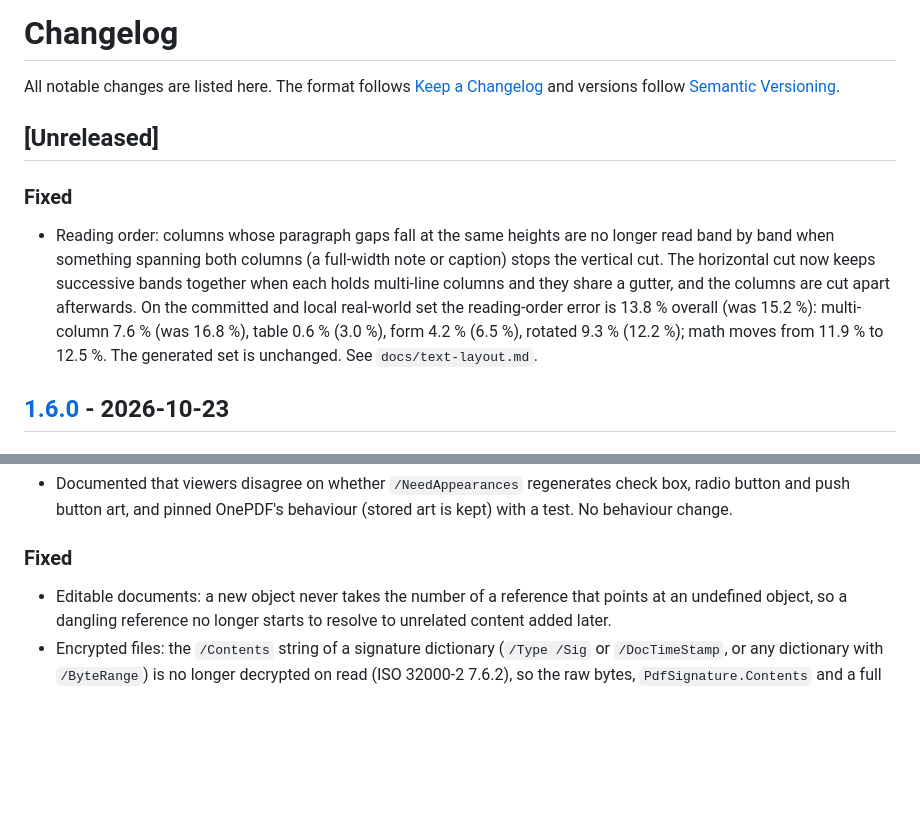
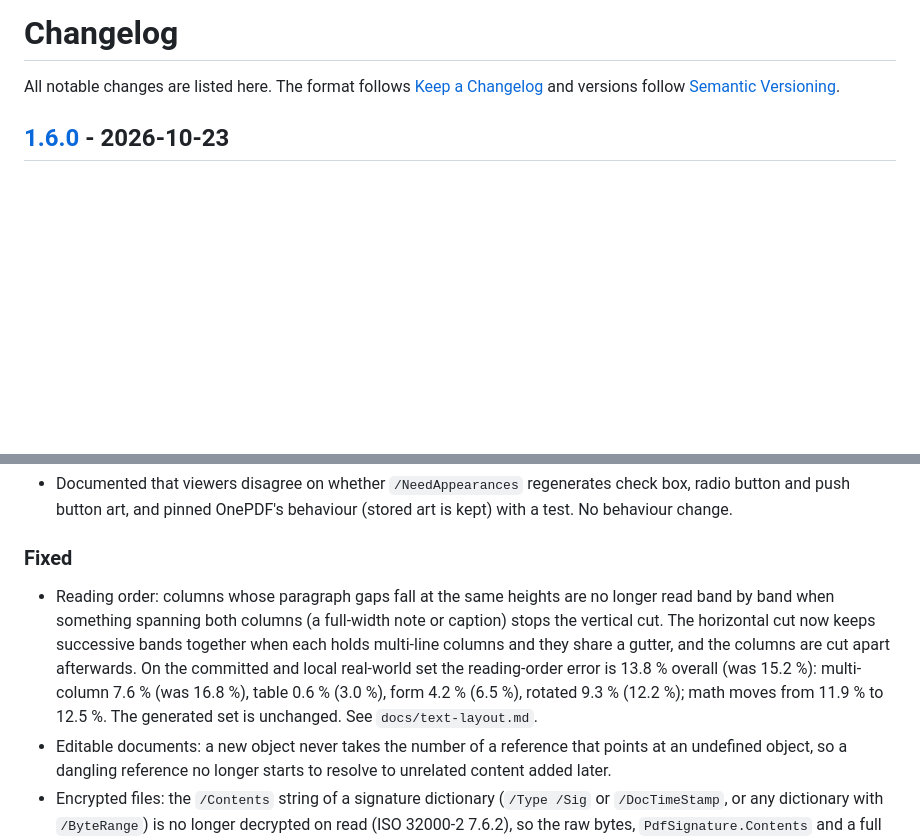
Before and after one commit to recursive-ai-oss/onepdf-csharp, a Markdown page: CHANGELOG.md, 2 parts joined by grey strips. GitHub-like rendering; blank space fills up the shorter version.

Commit message:
changelog: reading-order fix in 1.6.0

```diff
--- a/CHANGELOG.md
+++ b/CHANGELOG.md
@@ -1,12 +1,6 @@
 # Changelog
 
 All notable changes are listed here. The format follows [Keep a Changelog](https://keepachangelog.com/en/1.1.0/) and versions follow [Semantic Versioning](https://semver.org/).
-
-## [Unreleased]
-
-### Fixed
-
-- Reading order: columns whose paragraph gaps fall at the same heights are no longer read band by band when something spanning both columns (a full-width note or caption) stops the vertical cut. The horizontal cut now keeps successive bands together when each holds multi-line columns and they share a gutter, and the columns are cut apart afterwards. On the committed and local real-world set the reading-order error is 13.8 % overall (was 15.2 %): multi-column 7.6 % (was 16.8 %), table 0.6 % (3.0 %), form 4.2 % (6.5 %), rotated 9.3 % (12.2 %); math moves from 11.9 % to 12.5 %. The generated set is unchanged. See `docs/text-layout.md`.
 
 ## [1.6.0] - 2026-10-23
 
@@ -21,6 +15,7 @@ All notable changes are listed here. The format follows [Keep a Changelog](https
 
 ### Fixed
 
+- Reading order: columns whose paragraph gaps fall at the same heights are no longer read band by band when something spanning both columns (a full-width note or caption) stops the vertical cut. The horizontal cut now keeps successive bands together when each holds multi-line columns and they share a gutter, and the columns are cut apart afterwards. On the committed and local real-world set the reading-order error is 13.8 % overall (was 15.2 %): multi-column 7.6 % (was 16.8 %), table 0.6 % (3.0 %), form 4.2 % (6.5 %), rotated 9.3 % (12.2 %); math moves from 11.9 % to 12.5 %. The generated set is unchanged. See `docs/text-layout.md`.
 - Editable documents: a new object never takes the number of a reference that points at an undefined object, so a dangling reference no longer starts to resolve to unrelated content added later.
 - Encrypted files: the `/Contents` string of a signature dictionary (`/Type /Sig` or `/DocTimeStamp`, or any dictionary with `/ByteRange`) is no longer decrypted on read (ISO 32000-2 7.6.2), so the raw bytes, `PdfSignature.Contents` and a full save of a signed encrypted file all carry the stored signature.
 - CFF subsets (CID-keyed) write the leading ROS operands of the Top DICT in their shortest integer form, which strict readers need to recognise the Top DICT as CID-keyed (veraPDF warned "The Top DICT does not begin with ROS operator").
```
